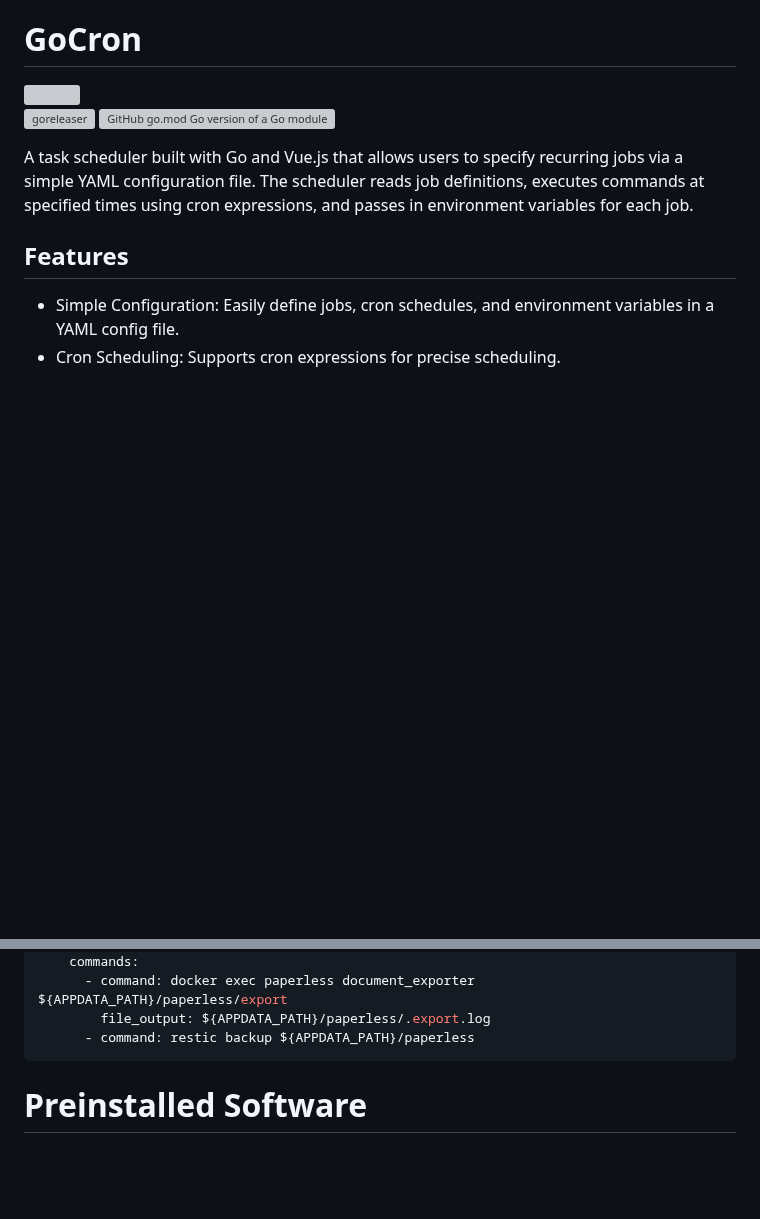
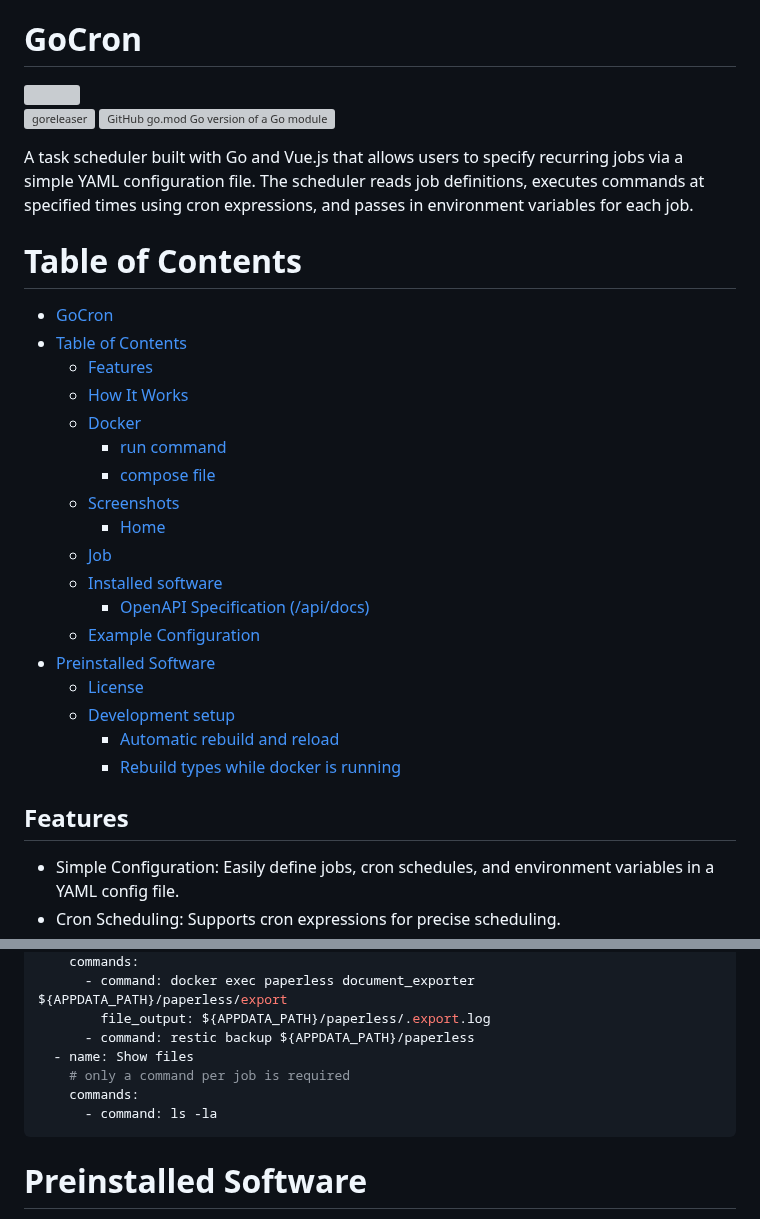
Before and after one commit to flohoss/gocron, a Markdown page: README.md, 2 parts joined by grey strips. GitHub-like rendering; blank space fills up the shorter version; grey boxes are pictures that could not be loaded.

````diff
--- a/README.md
+++ b/README.md
@@ -6,6 +8,29 @@
 [![GitHub go.mod Go version of a Go module](https://img.shields.io/github/go-mod/go-version/gomods/athens.svg)](https://github.com/flohoss/gocron)
 
 A task scheduler built with Go and Vue.js that allows users to specify recurring jobs via a simple YAML configuration file. The scheduler reads job definitions, executes commands at specified times using cron expressions, and passes in environment variables for each job.
+
+</div>
+
+# Table of Contents
+
+- [GoCron](#gocron)
+- [Table of Contents](#table-of-contents)
+  - [Features](#features)
+  - [How It Works](#how-it-works)
+  - [Docker](#docker)
+    - [run command](#run-command)
+    - [compose file](#compose-file)
+  - [Screenshots](#screenshots)
+    - [Home](#home)
+  - [Job](#job)
+  - [Installed software](#installed-software)
+    - [OpenAPI Specification (/api/docs)](#openapi-specification-apidocs)
+  - [Example Configuration](#example-configuration)
+- [Preinstalled Software](#preinstalled-software)
+  - [License](#license)
+  - [Development setup](#development-setup)
+    - [Automatic rebuild and reload](#automatic-rebuild-and-reload)
+    - [Rebuild types while docker is running](#rebuild-types-while-docker-is-running)
 
 ## Features
 
@@ -117,6 +154,10 @@ jobs:
       - command: docker exec paperless document_exporter ${APPDATA_PATH}/paperless/export
         file_output: ${APPDATA_PATH}/paperless/.export.log
       - command: restic backup ${APPDATA_PATH}/paperless
+  - name: Show files
+    # only a command per job is required
+    commands:
+      - command: ls -la
 ```
 
 # Preinstalled Software
````
Also changed, not shown: other parts of README.md (+41 -27 lines).
